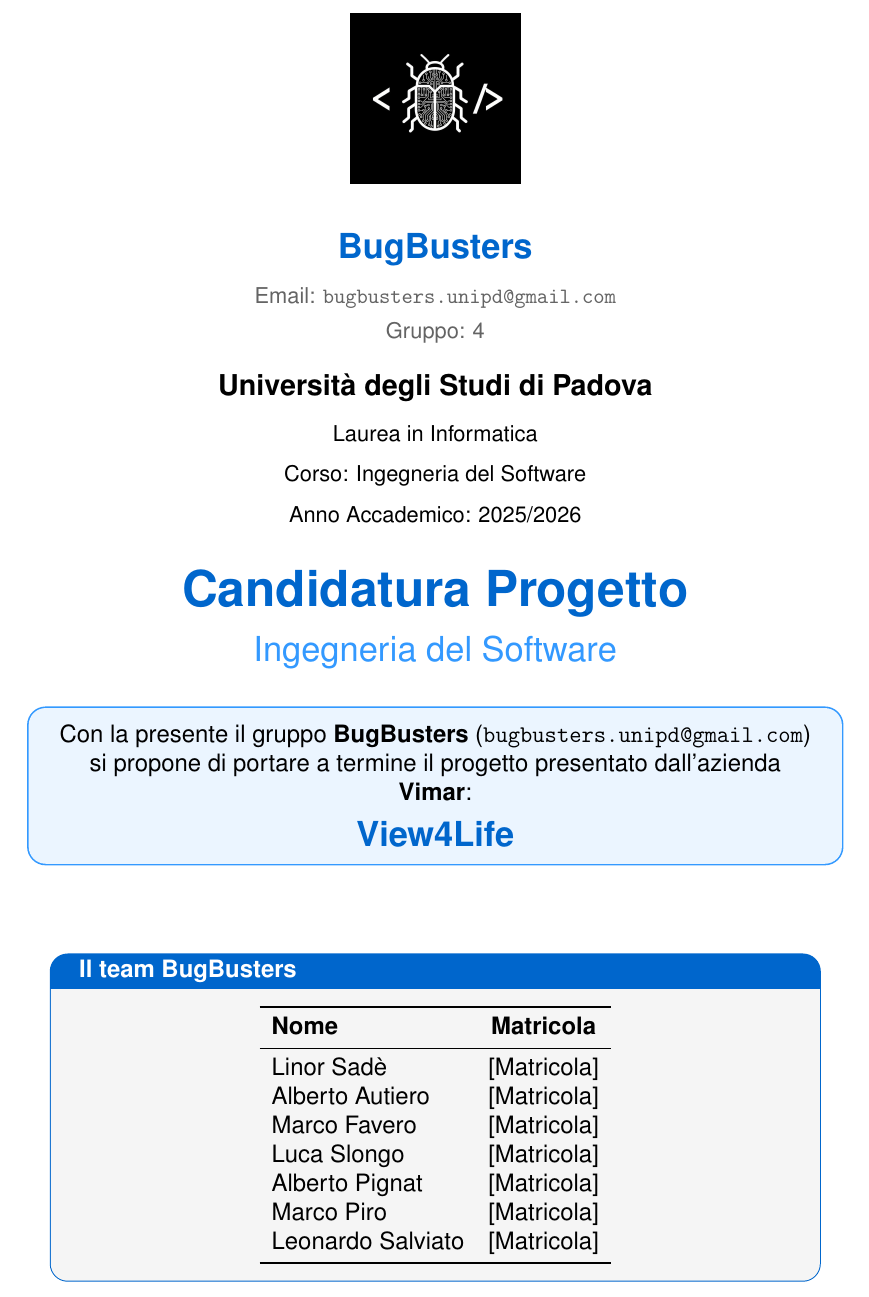
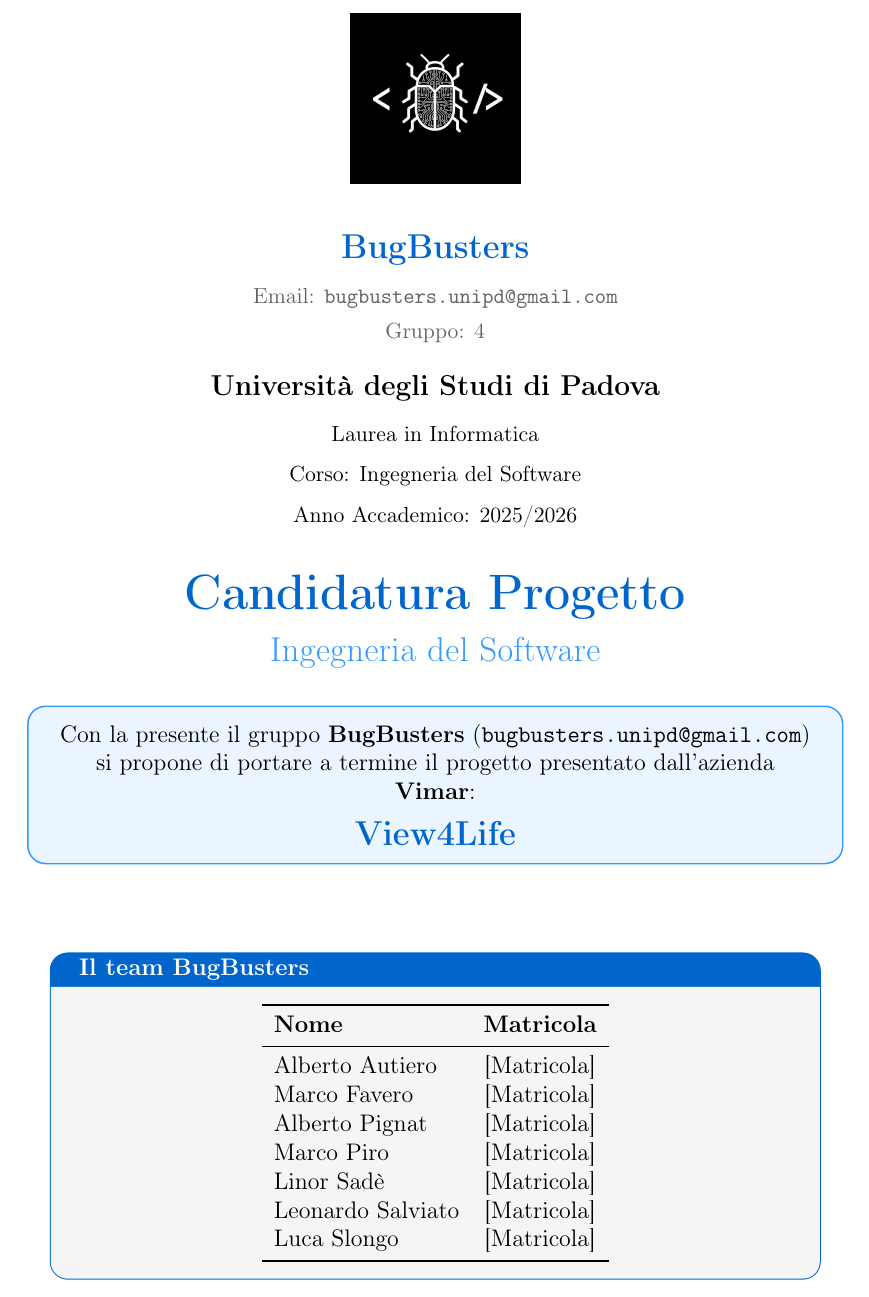
Before and after one commit to BugBustersUnipd/DocumentazioneSWE, a LaTeX document (CANDIDATURA PROGETTO/Candidatura progetto.tex): part of page 1 of 5, cut so that both start at the same text. Compiled offline with pdfLaTeX.

Commit message:
risolte imperfezioni nello stile

```diff
--- a/CANDIDATURA PROGETTO/Candidatura progetto.tex
+++ b/CANDIDATURA PROGETTO/Candidatura progetto.tex
@@ -3,8 +3,6 @@
 \usepackage[utf8]{inputenc}
 \usepackage[T1]{fontenc}
 \usepackage[italian]{babel}
-\usepackage{helvet}
-\renewcommand{\familydefault}{\sfdefault}
 \usepackage[margin=2.5cm]{geometry}
 \usepackage{graphicx}
 \usepackage{grffile}
@@ -44,8 +42,8 @@
 \begin{document}
 
 \begin{center}
-  \IfFileExists{Logo.jpg}{%
-    \includegraphics[width=6cm,height=3cm,keepaspectratio]{Logo.jpg} \\[0.8cm]
+  \IfFileExists{../Logo.jpg}{%
+    \includegraphics[width=6cm,height=3cm,keepaspectratio]{../Logo.jpg} \\[0.8cm]
   }{%
     \fbox{\parbox[c][2.5cm][c]{6cm}{\centering Logo non trovato\\(Logo.jpg)}}\\[0.5cm]
   }
@@ -81,13 +79,13 @@
 \toprule
 \textbf{Nome} & \textbf{Matricola} \\
 \midrule
-Linor Sadè & {[Matricola]} \\
 Alberto Autiero & {[Matricola]} \\
 Marco Favero & {[Matricola]} \\
-Luca Slongo & {[Matricola]} \\
 Alberto Pignat & {[Matricola]} \\
 Marco Piro & {[Matricola]} \\
+Linor Sadè & {[Matricola]} \\
 Leonardo Salviato & {[Matricola]} \\
+Luca Slongo & {[Matricola]} \\
 \bottomrule
 \end{tabular}
 \end{center}
```
Also changed, not shown: SCELTA CAPITOLATO/Scelta capitolato.tex (+2 -5 lines), CANDIDATURA PROGETTO/Candidatura progetto.pdf, SCELTA CAPITOLATO/Logo.jpg (deleted), SCELTA CAPITOLATO/Scelta capitolato.pdf, VERBALI/Primo verbale/Verbale 1.pdf.
